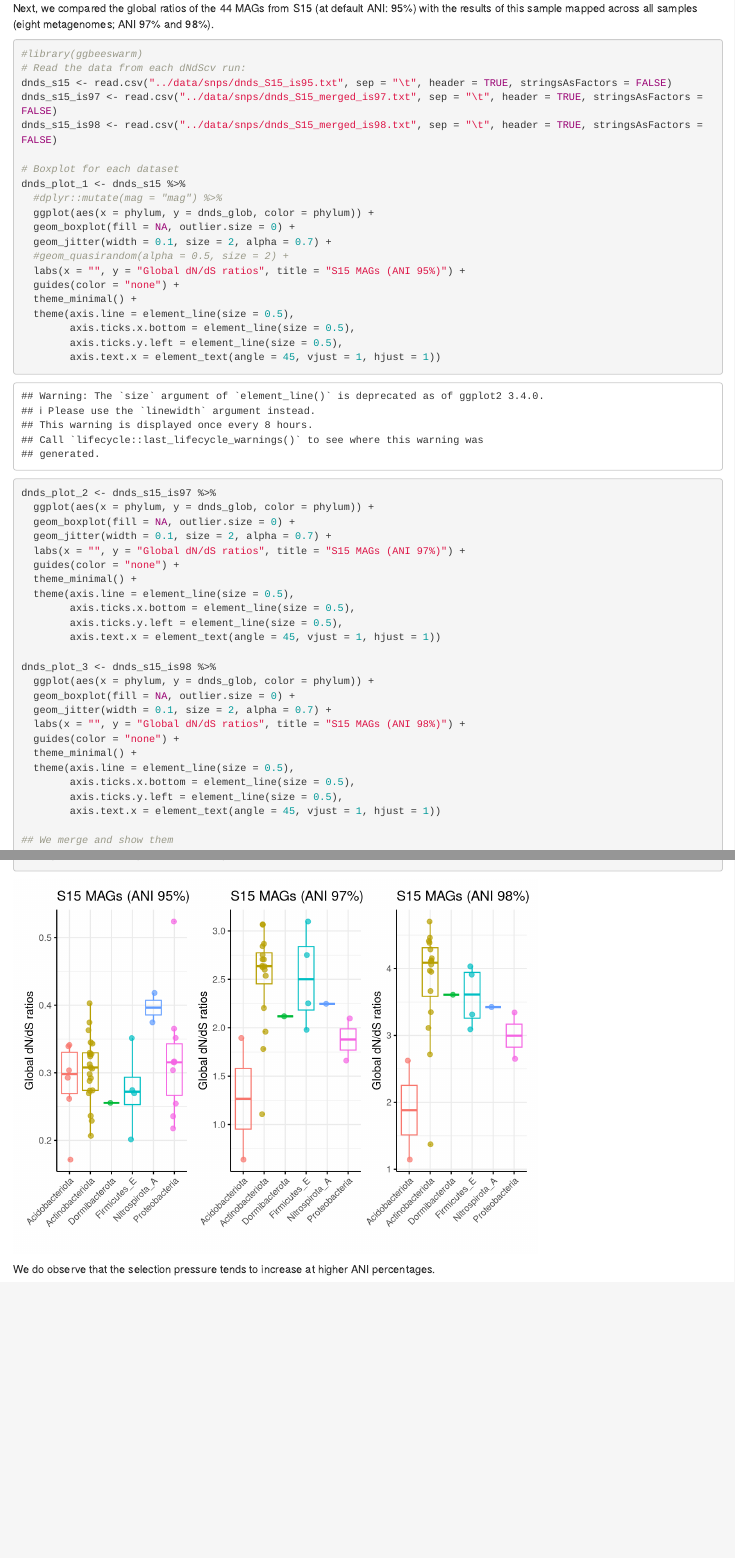
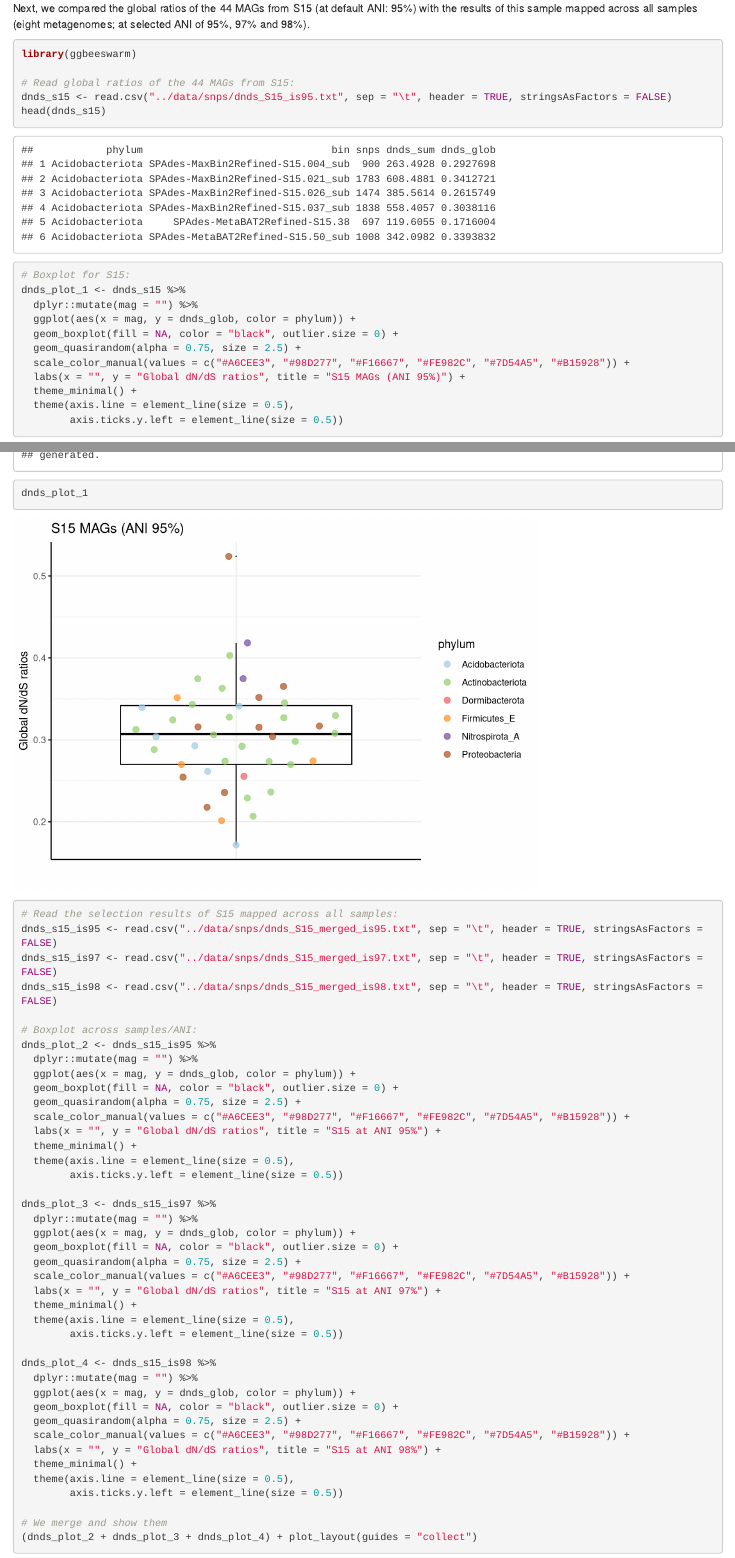
Before and after one commit to digenoma-lab/biomining_metagenomes, an R Markdown document (R/SNPs.Rmd): the page in a window 1100 px wide, from 16410 px down, and a second part further down, joined at a grey line. Rendered offline with R 4.5, knitr and Pandoc, with nearby package versions; code that draws random numbers runs with fixed seeds of ours; some code elsewhere in the file could not run offline.

Commit message:
mapping of S15 MAGs across samples

````diff
--- a/R/SNPs.Rmd
+++ b/R/SNPs.Rmd
@@ -661,50 +661,64 @@ The model tends to be more rigorous by using inStrain at ANI of 97% (no MAGs wit
 
-Next, we compared the global ratios of the 44 MAGs from S15 (at default ANI: 95%) with the results of this sample mapped across all samples (eight metagenomes; ANI 97% and 98%).
+Next, we compared the global ratios of the 44 MAGs from S15 (at default ANI: 95%) with the results of this sample mapped across all samples (eight metagenomes; at selected ANI of 95%, 97% and 98%).
 
 ```{r s15dnds}
-#library(ggbeeswarm)
-# Read the data from each dNdScv run:
+library(ggbeeswarm)
+
+# Read global ratios of the 44 MAGs from S15:
 dnds_s15 <- read.csv("../data/snps/dnds_S15_is95.txt", sep = "\t", header = TRUE, stringsAsFactors = FALSE)
+head(dnds_s15)
+
+# Boxplot for S15:
+dnds_plot_1 <- dnds_s15 %>%
+  dplyr::mutate(mag = "") %>%
+  ggplot(aes(x = mag, y = dnds_glob, color = phylum)) +
+  geom_boxplot(fill = NA, color = "black", outlier.size = 0) +
+  geom_quasirandom(alpha = 0.75, size = 2.5) +
+  scale_color_manual(values = c("#A6CEE3", "#98D277", "#F16667", "#FE982C", "#7D54A5", "#B15928")) +
+  labs(x = "", y = "Global dN/dS ratios", title = "S15 MAGs (ANI 95%)") +
+  theme_minimal() +
+  theme(axis.line = element_line(size = 0.5),
+        axis.ticks.y.left = element_line(size = 0.5))
+dnds_plot_1
+
+# Read the selection results of S15 mapped across all samples:
+dnds_s15_is95 <- read.csv("../data/snps/dnds_S15_merged_is95.txt", sep = "\t", header = TRUE, stringsAsFactors = FALSE)
 dnds_s15_is97 <- read.csv("../data/snps/dnds_S15_merged_is97.txt", sep = "\t", header = TRUE, stringsAsFactors = FALSE)
 dnds_s15_is98 <- read.csv("../data/snps/dnds_S15_merged_is98.txt", sep = "\t", header = TRUE, stringsAsFactors = FALSE)
 
-# Boxplot for each dataset
-dnds_plot_1 <- dnds_s15 %>%
-  #dplyr::mutate(mag = "mag") %>%
-  ggplot(aes(x = phylum, y = dnds_glob, color = phylum)) +
-  geom_boxplot(fill = NA, outlier.size = 0) +
-  geom_jitter(width = 0.1, size = 2, alpha = 0.7) +
-  #geom_quasirandom(alpha = 0.5, size = 2) +
-  labs(x = "", y = "Global dN/dS ratios", title = "S15 MAGs (ANI 95%)") +
-  guides(color = "none") +
+# Boxplot across samples/ANI:
+dnds_plot_2 <- dnds_s15_is95 %>%
+  dplyr::mutate(mag = "") %>%
+  ggplot(aes(x = mag, y = dnds_glob, color = phylum)) +
+  geom_boxplot(fill = NA, color = "black", outlier.size = 0) +
+  geom_quasirandom(alpha = 0.75, size = 2.5) +
+  scale_color_manual(values = c("#A6CEE3", "#98D277", "#F16667", "#FE982C", "#7D54A5", "#B15928")) +
+  labs(x = "", y = "Global dN/dS ratios", title = "S15 at ANI 95%") +
   theme_minimal() +
   theme(axis.line = element_line(size = 0.5),
-        axis.ticks.x.bottom = element_line(size = 0.5),
-        axis.ticks.y.left = element_line(size = 0.5),
-        axis.text.x = element_text(angle = 45, vjust = 1, hjust = 1))
+        axis.ticks.y.left = element_line(size = 0.5))
 
-dnds_plot_2 <- dnds_s15_is97 %>%
-  ggplot(aes(x = phylum, y = dnds_glob, color = phylum)) +
-  geom_boxplot(fill = NA, outlier.size = 0) +
-  geom_jitter(width = 0.1, size = 2, alpha = 0.7) +
-  labs(x = "", y = "Global dN/dS ratios", title = "S15 MAGs (ANI 97%)") +
-  guides(color = "none") +
+dnds_plot_3 <- dnds_s15_is97 %>%
+  dplyr::mutate(mag = "") %>%
+  ggplot(aes(x = mag, y = dnds_glob, color = phylum)) +
+  geom_boxplot(fill = NA, color = "black", outlier.size = 0) +
+  geom_quasirandom(alpha = 0.75, size = 2.5) +
+  scale_color_manual(values = c("#A6CEE3", "#98D277", "#F16667", "#FE982C", "#7D54A5", "#B15928")) +
+  labs(x = "", y = "Global dN/dS ratios", title = "S15 at ANI 97%") +
   theme_minimal() +
   theme(axis.line = element_line(size = 0.5),
-        axis.ticks.x.bottom = element_line(size = 0.5),
-        axis.ticks.y.left = element_line(size = 0.5),
-        axis.text.x = element_text(angle = 45, vjust = 1, hjust = 1))
+        axis.ticks.y.left = element_line(size = 0.5))
 
-dnds_plot_3 <- dnds_s15_is98 %>%
-  ggplot(aes(x = phylum, y = dnds_glob, color = phylum)) +
-  geom_boxplot(fill = NA, outlier.size = 0) +
-  geom_jitter(width = 0.1, size = 2, alpha = 0.7) +
-  labs(x = "", y = "Global dN/dS ratios", title = "S15 MAGs (ANI 98%)") +
-  guides(color = "none") +
+dnds_plot_4 <- dnds_s15_is98 %>%
+  dplyr::mutate(mag = "") %>%
+  ggplot(aes(x = mag, y = dnds_glob, color = phylum)) +
+  geom_boxplot(fill = NA, color = "black", outlier.size = 0) +
+  geom_quasirandom(alpha = 0.75, size = 2.5) +
+  scale_color_manual(values = c("#A6CEE3", "#98D277", "#F16667", "#FE982C", "#7D54A5", "#B15928")) +
+  labs(x = "", y = "Global dN/dS ratios", title = "S15 at ANI 98%") +
   theme_minimal() +
   theme(axis.line = element_line(size = 0.5),
-        axis.ticks.x.bottom = element_line(size = 0.5),
-        axis.ticks.y.left = element_line(size = 0.5),
-        axis.text.x = element_text(angle = 45, vjust = 1, hjust = 1))
+        axis.ticks.y.left = element_line(size = 0.5))
 
-## We merge and show them
+# We merge and show them
+(dnds_plot_2 + dnds_plot_3 + dnds_plot_4) + plot_layout(guides = "collect")
@@ -712,3 +725,3 @@ dnds_plot_1 + dnds_plot_2 + dnds_plot_3
 ```
 
-We do observe that the selection pressure tends to increase at higher ANI percentages.
+First, we do observe that mapping the S15 sample alone gives global dN/dS ratios below 1 (i.e., MAGs evolve under purifying selection). This selection pressure tends to increase when mapping the S15 MAGs across all samples (after dereplication, n = 26 MAGs), and at higher ANI percentages (97-98%).
--- /dev/null
+++ b/data/snps/dnds_S15_merged_is95.txt
@@ -0,0 +1 @@
+phylum	bin	dnds_glob
````
Also changed, not shown: R/SNPs.html, R/SNPs.Rmd (3 more changed lines), data/snps/dnds_S15_merged_is95.txt (26 more changed lines).
